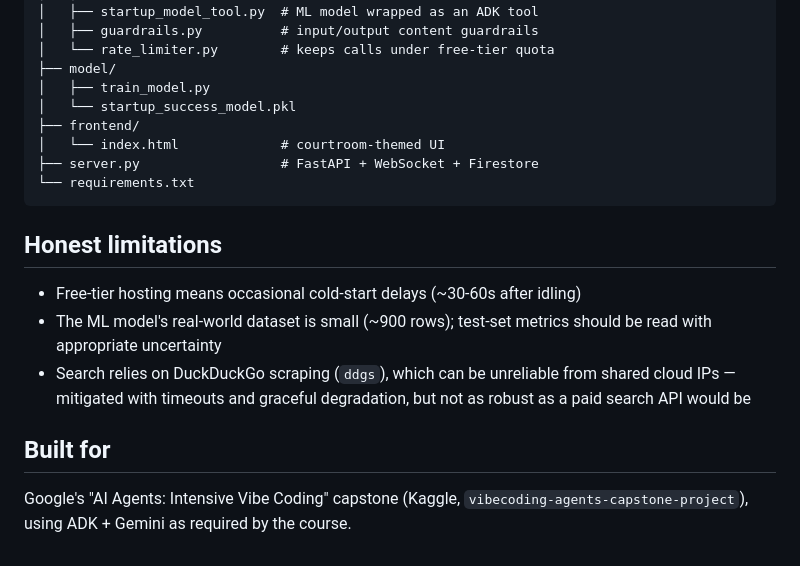
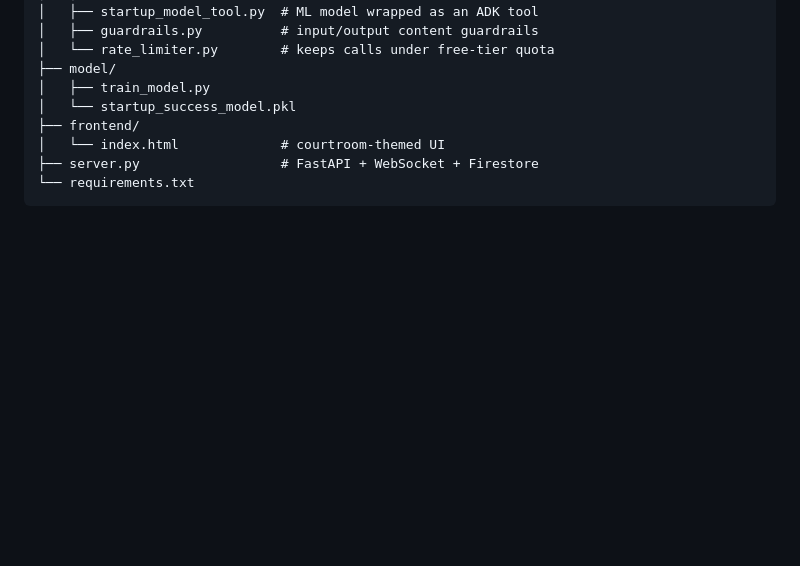
Before and after one commit to s0n1c07/startup-war-room, a Markdown page: README.md, the part around the change. GitHub-like rendering; blank space fills up the shorter version.

Commit message:
Update README
Removed limitations and built for sections from README.

````diff
--- a/README.md
+++ b/README.md
@@ -116,18 +116,3 @@ startup-war-room/
 ├── server.py                  # FastAPI + WebSocket + Firestore
 └── requirements.txt
 ```
-
-## Honest limitations
-
-- Free-tier hosting means occasional cold-start delays (~30-60s after idling)
-- The ML model's real-world dataset is small (~900 rows); test-set metrics
-  should be read with appropriate uncertainty
-- Search relies on DuckDuckGo scraping (`ddgs`), which can be unreliable from
-  shared cloud IPs — mitigated with timeouts and graceful degradation, but not
-  as robust as a paid search API would be
-
-## Built for
-
-Google's "AI Agents: Intensive Vibe Coding" capstone (Kaggle,
-`vibecoding-agents-capstone-project`), using ADK + Gemini as required by the
-course.
````
